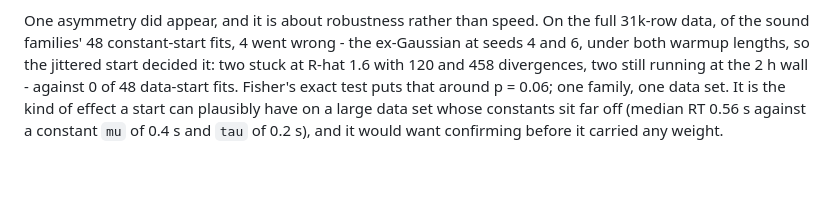
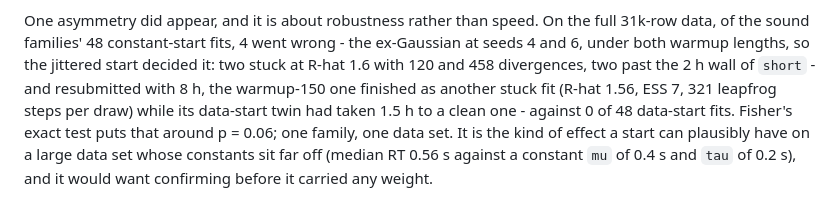
Before and after one commit to DominiqueMakowski/cogmod, a Markdown page: benchmarks/data_inits_ablation.md, the part around the change. Drawn GitHub-style; blank space fills up the shorter version.

Commit message:
Inits ablation report: the resubmitted timeouts were stuck fits
Co-Authored-By: Claude Fable 5.1 <noreply@anthropic.com>

```diff
--- a/benchmarks/data_inits_ablation.md
+++ b/benchmarks/data_inits_ablation.md
@@ -163,8 +163,10 @@ One asymmetry did appear, and it is about robustness rather than speed. On
 the full 31k-row data, of the sound families' 48 constant-start fits, 4 went
 wrong - the ex-Gaussian at seeds 4 and 6, under both warmup lengths, so the
 jittered start decided it: two stuck at R-hat 1.6 with 120 and 458
-divergences, two still running at the 2 h wall - against 0 of 48 data-start
-fits. Fisher's exact test puts that around p = 0.06; one family, one data
+divergences, two past the 2 h wall of `short` - and resubmitted with 8 h, the
+warmup-150 one finished as another stuck fit (R-hat 1.56, ESS 7, 321
+leapfrog steps per draw) while its data-start twin had taken 1.5 h to a clean
+one - against 0 of 48 data-start fits. Fisher's exact test puts that around p = 0.06; one family, one data
 set. It is the kind of effect a start can plausibly have on a large data set
 whose constants sit far off (median RT 0.56 s against a constant `mu` of
 0.4 s and `tau` of 0.2 s), and it would want confirming before it carried
```
